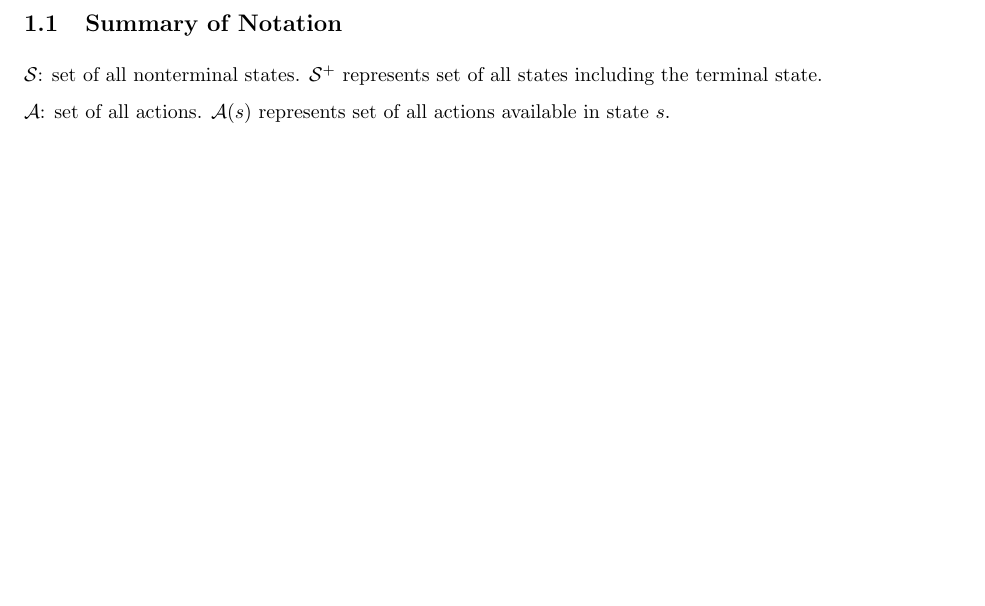
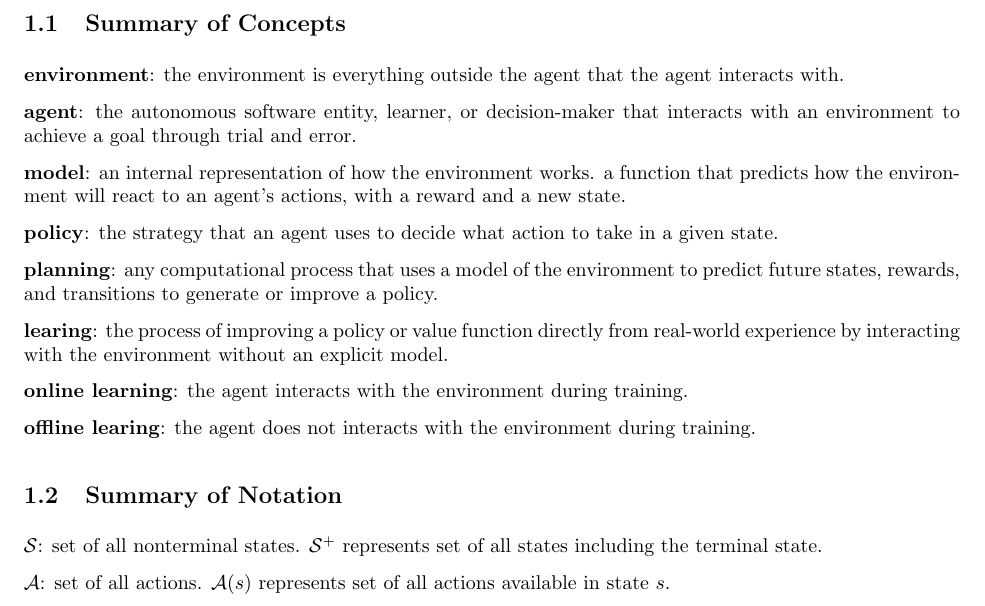
Before and after one commit to chtunsw/ai_notes, a LaTeX document (rl/note/main.tex): part of page 6 of 42, cut at the place of the change, the shorter picture padded with empty space. Compiled offline with pdfLaTeX.

Commit message:
Summary of Concepts

```diff
--- a/rl/note/main.tex
+++ b/rl/note/main.tex
@@ -158,6 +158,24 @@ It is usually important to explore as well as exploit.
     \end{itemize}
 \end{itemize}
 
+\subsection{Summary of Concepts}
+
+\textbf{environment}: the environment is everything outside the agent that the agent interacts with.
+
+\textbf{agent}: the autonomous software entity, learner, or decision-maker that interacts with an environment to achieve a goal through trial and error.
+
+\textbf{model}: an internal representation of how the environment works. a function that predicts how the environment will react to an agent's actions, with a reward and a new state.
+
+\textbf{policy}: the strategy that an agent uses to decide what action to take in a given state.
+
+\textbf{planning}: any computational process that uses a model of the environment to predict future states, rewards, and transitions to generate or improve a policy.
+
+\textbf{learing}: the process of improving a policy or value function directly from real-world experience by interacting with the environment without an explicit model.
+
+\textbf{online learning}: the agent interacts with the environment during training.
+
+\textbf{offline learing}: the agent does not interacts with the environment during training.
+
 \subsection{Summary of Notation}
 
 \(\mathcal{S}\): set of all nonterminal states. \(\mathcal{S^+}\) represents set of all states including the terminal state.
```
